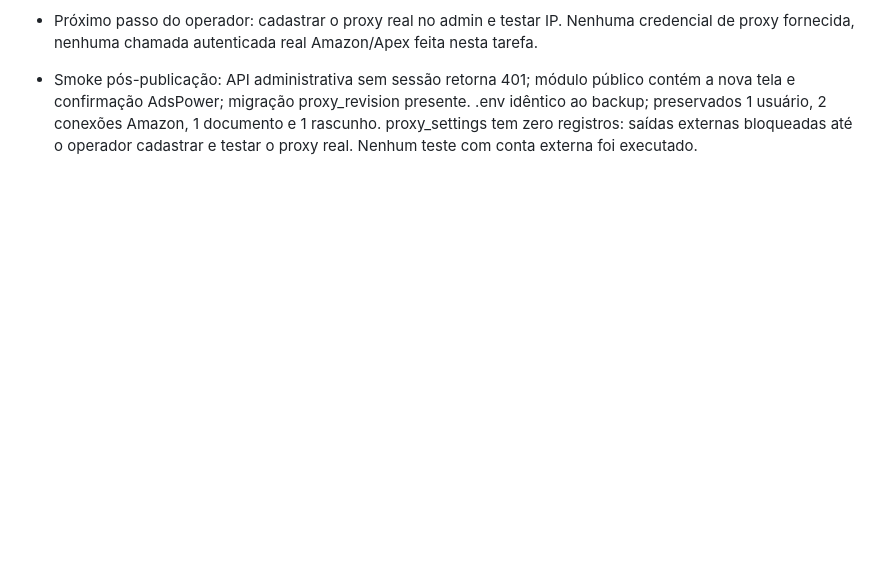
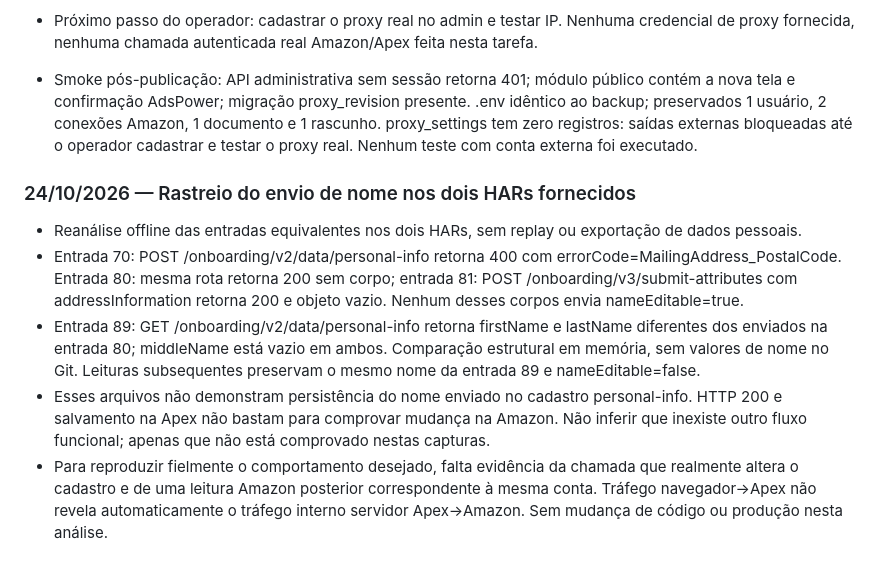
Before and after one commit to gallzeraadelivery/apply_amazon, a Markdown page: docs/ESTADO-DO-PROJETO.md, the part around the change. Rendered like a GitHub page; blank space fills up the shorter version.

Commit message:
docs: trace name submission and mismatched readback in HARs

```diff
--- a/docs/ESTADO-DO-PROJETO.md
+++ b/docs/ESTADO-DO-PROJETO.md
@@ -275,3 +275,11 @@ Ao concluir cada tarefa, acrescentar data, mudança, testes executados, implanta
 - Próximo passo do operador: cadastrar o proxy real no admin e testar IP. Nenhuma credencial de proxy fornecida, nenhuma chamada autenticada real Amazon/Apex feita nesta tarefa.
 
 - Smoke pós-publicação: API administrativa sem sessão retorna 401; módulo público contém a nova tela e confirmação AdsPower; migração proxy_revision presente. .env idêntico ao backup; preservados 1 usuário, 2 conexões Amazon, 1 documento e 1 rascunho. proxy_settings tem zero registros: saídas externas bloqueadas até o operador cadastrar e testar o proxy real. Nenhum teste com conta externa foi executado.
+
+### 24/10/2026 — Rastreio do envio de nome nos dois HARs fornecidos
+
+- Reanálise offline das entradas equivalentes nos dois HARs, sem replay ou exportação de dados pessoais.
+- Entrada 70: POST /onboarding/v2/data/personal-info retorna 400 com errorCode=MailingAddress_PostalCode. Entrada 80: mesma rota retorna 200 sem corpo; entrada 81: POST /onboarding/v3/submit-attributes com addressInformation retorna 200 e objeto vazio. Nenhum desses corpos envia nameEditable=true.
+- Entrada 89: GET /onboarding/v2/data/personal-info retorna firstName e lastName diferentes dos enviados na entrada 80; middleName está vazio em ambos. Comparação estrutural em memória, sem valores de nome no Git. Leituras subsequentes preservam o mesmo nome da entrada 89 e nameEditable=false.
+- Esses arquivos não demonstram persistência do nome enviado no cadastro personal-info. HTTP 200 e salvamento na Apex não bastam para comprovar mudança na Amazon. Não inferir que inexiste outro fluxo funcional; apenas que não está comprovado nestas capturas.
+- Para reproduzir fielmente o comportamento desejado, falta evidência da chamada que realmente altera o cadastro e de uma leitura Amazon posterior correspondente à mesma conta. Tráfego navegador→Apex não revela automaticamente o tráfego interno servidor Apex→Amazon. Sem mudança de código ou produção nesta análise.
```
